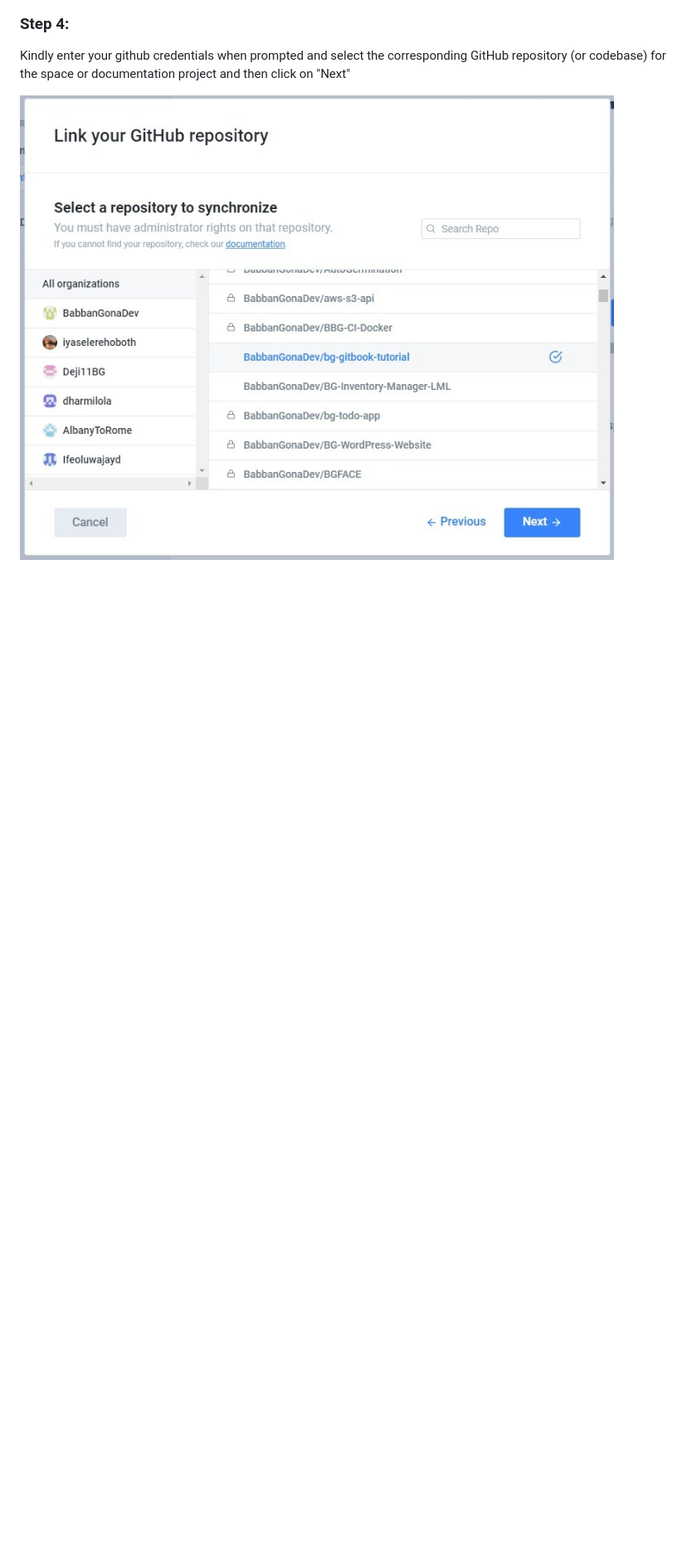
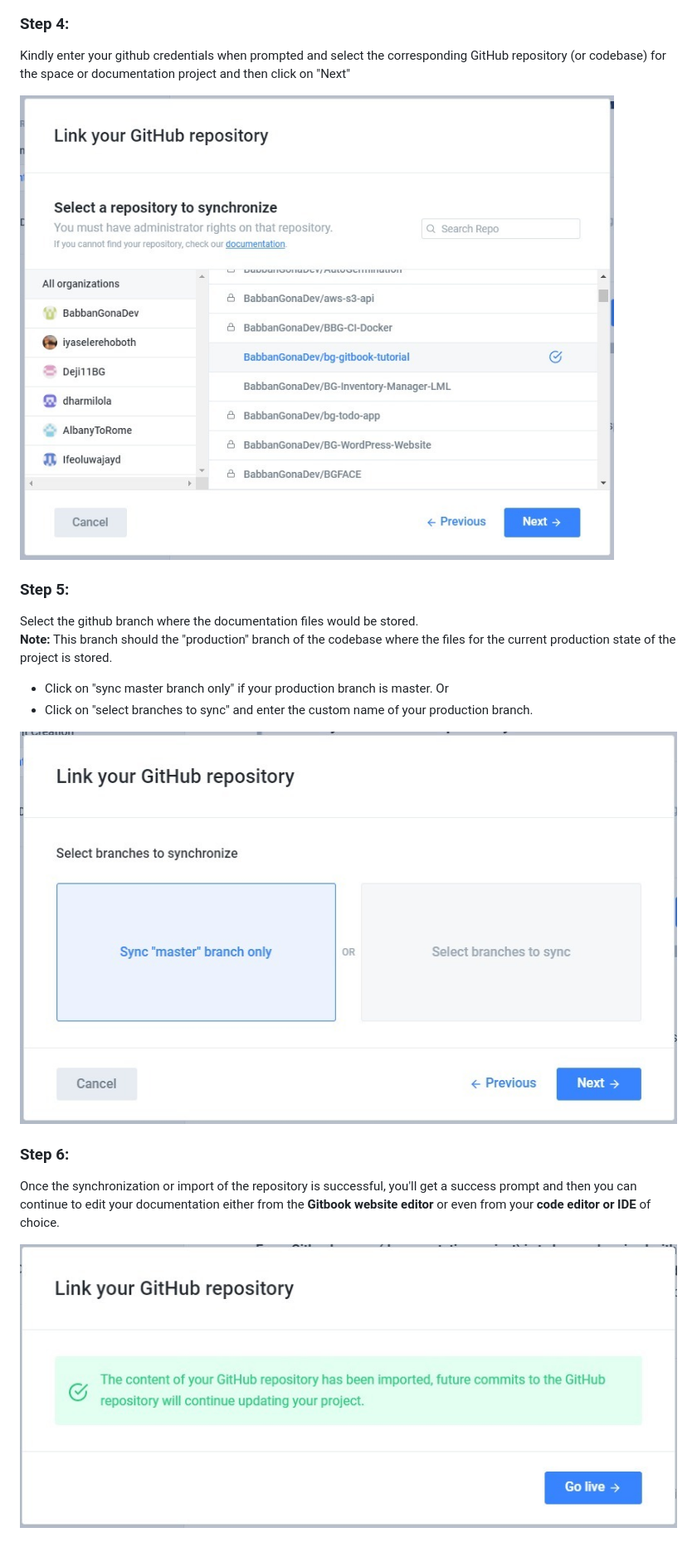
Before and after one commit to BabbanGonaDev/bg-gitbook-tutorial, a Markdown page: tutorials/github-integration.md, the part around one of its changes. Shown at 83% size. GitHub-like rendering; pictures changed too: .gitbook/assets/image (8).png (added), .gitbook/assets/image.png; blank space fills up the shorter version.

Commit message:
GitBook: [main] 3 pages and 3 assets modified

```diff
--- a/tutorials/github-integration.md
+++ b/tutorials/github-integration.md
@@ -32,4 +43,20 @@ Specify the type of repositories to be displayed for you to select from. Due to
 
 Kindly enter your github credentials when prompted and select the corresponding GitHub repository \(or codebase\) for the space or documentation project and then click on "Next"
 
-![Select repository](../.gitbook/assets/image%20%287%29.png)
+![Select a repository](../.gitbook/assets/image%20%287%29.png)
+
+### Step 5:
+
+Select the github branch where the documentation files would be stored.
+**Note:** This branch should the "production" branch of the codebase where the files for the current production state of the project is stored.
+
+- Click on "sync master branch only" if your production branch is master. Or
+- Click on "select branches to sync" and enter the custom name of your production branch.
+
+![Select or enter the custom name of &quot;production&quot; branch](../.gitbook/assets/image%20%288%29.png)
+
+### Step 6:
+
+Once the synchronization or import of the repository is successful, you'll get a success prompt and then you can continue to edit your documentation either from the **Gitbook website editor** or even from your **code editor or IDE** of choice.
+
+![Success prompt](../.gitbook/assets/image.png)
```
Also changed, not shown: other parts of tutorials/github-integration.md (+12 -1 lines), .gitbook/assets/image (1) (1).png (added), README.md (line endings or trailing spaces), tutorials/document-creation.md (line endings or trailing spaces).
